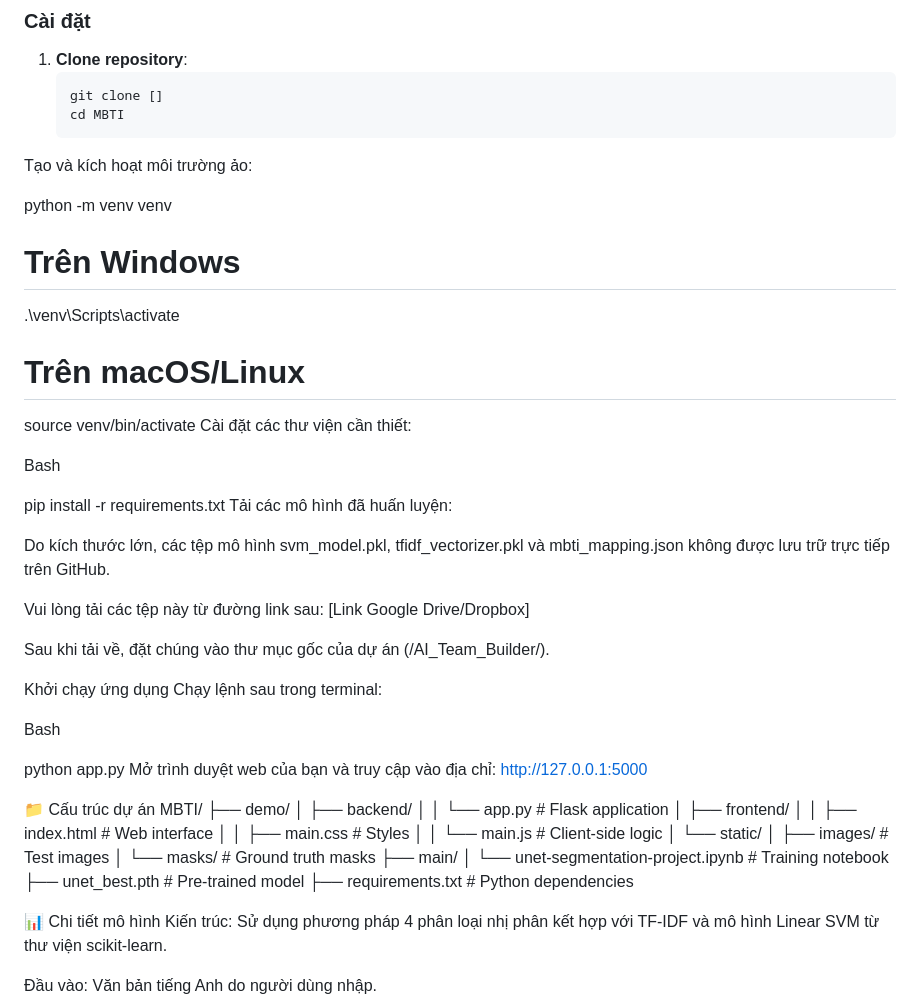
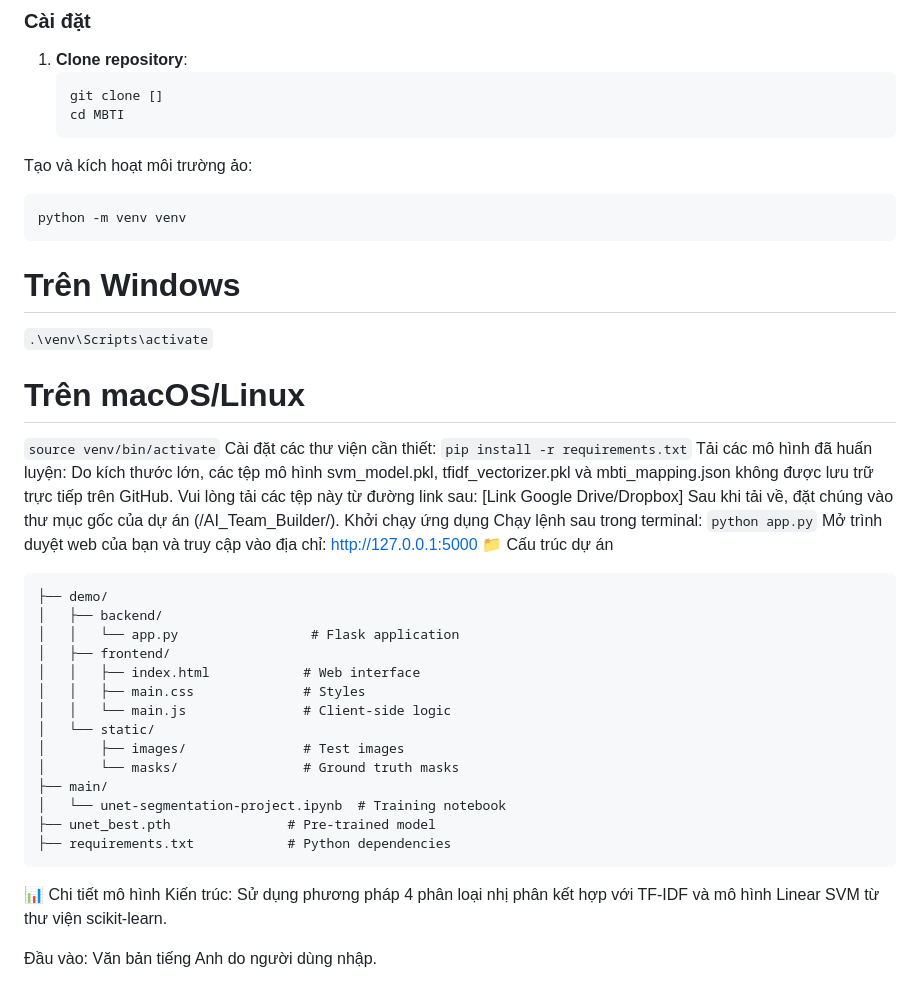
Before and after one commit to WUDHongPhong/AI-Team-Builder-MBTI-Sentiment-Analysis-Project, a Markdown page: README.md, the part around the change. Rendered like a GitHub page.

````diff
--- a/README.md
+++ b/README.md
@@ -37,35 +37,25 @@ Một ứng dụng web sử dụng Trí tuệ nhân tạo (AI) để dự đoán
    git clone []
    cd MBTI
 Tạo và kích hoạt môi trường ảo:
-
+```
 python -m venv venv
+```
 # Trên Windows
-.\venv\Scripts\activate
+```.\venv\Scripts\activate```
 # Trên macOS/Linux
-source venv/bin/activate
+```source venv/bin/activate```
 Cài đặt các thư viện cần thiết:
-
-Bash
-
-pip install -r requirements.txt
+```pip install -r requirements.txt```
 Tải các mô hình đã huấn luyện:
-
 Do kích thước lớn, các tệp mô hình svm_model.pkl, tfidf_vectorizer.pkl và mbti_mapping.json không được lưu trữ trực tiếp trên GitHub.
-
 Vui lòng tải các tệp này từ đường link sau: [Link Google Drive/Dropbox]
-
 Sau khi tải về, đặt chúng vào thư mục gốc của dự án (/AI_Team_Builder/).
-
 Khởi chạy ứng dụng
 Chạy lệnh sau trong terminal:
-
-Bash
-
-python app.py
+```python app.py```
 Mở trình duyệt web của bạn và truy cập vào địa chỉ: http://127.0.0.1:5000
-
 📁 Cấu trúc dự án
-MBTI/
+```MBTI/
 ├── demo/
 │   ├── backend/
 │   │   └── app.py                 # Flask application
@@ -80,6 +70,7 @@ MBTI/
 │   └── unet-segmentation-project.ipynb  # Training notebook
 ├── unet_best.pth               # Pre-trained model
 ├── requirements.txt            # Python dependencies
+```
 
 📊 Chi tiết mô hình
 Kiến trúc: Sử dụng phương pháp 4 phân loại nhị phân kết hợp với TF-IDF và mô hình Linear SVM từ thư viện scikit-learn.
````
